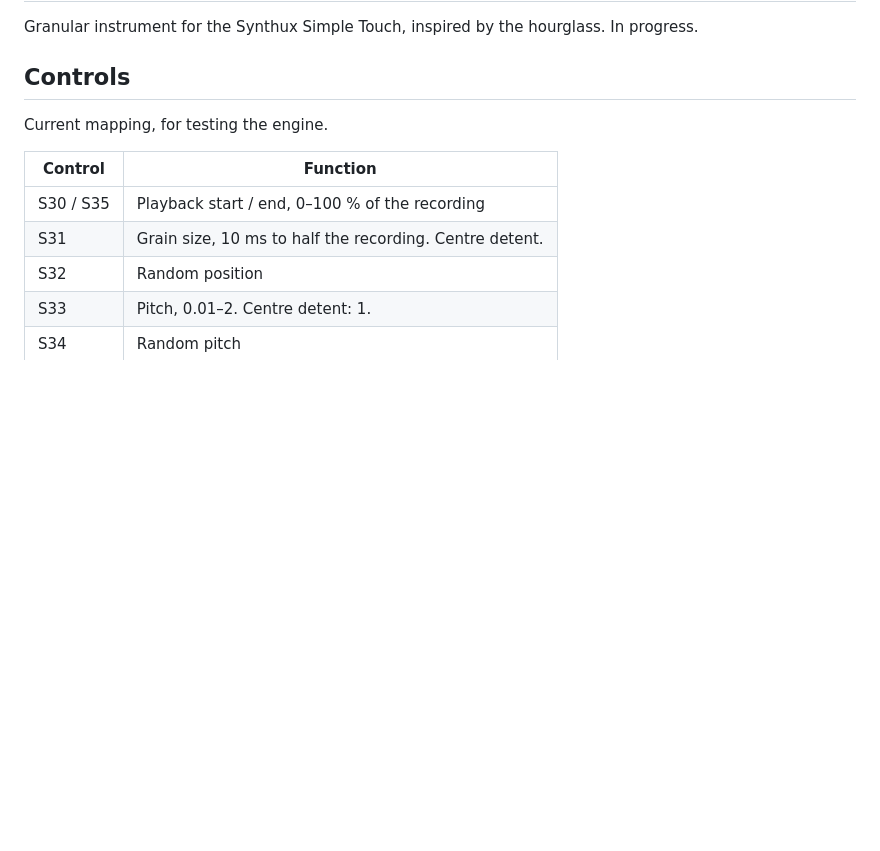
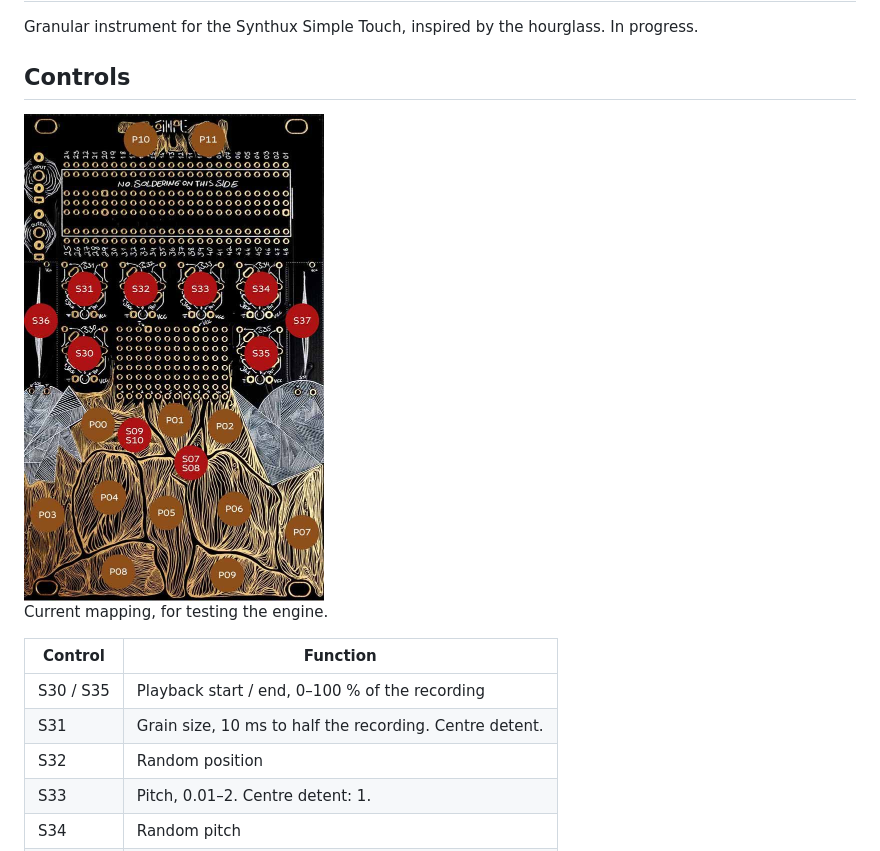
Before and after one commit to francesco-di-maggio/clessidra, a Markdown page: README.md, the part around the change. Drawn GitHub-style; pictures changed too: touch.jpeg (added); blank space fills up the shorter version.

```diff
--- a/README.md
+++ b/README.md
@@ -3,6 +3,8 @@
 Granular instrument for the Synthux Simple Touch, inspired by the hourglass. In progress.
 
 ## Controls
+
+<img src="touch.jpeg" width="300"/>
 
 Current mapping, for testing the engine.
 
```
